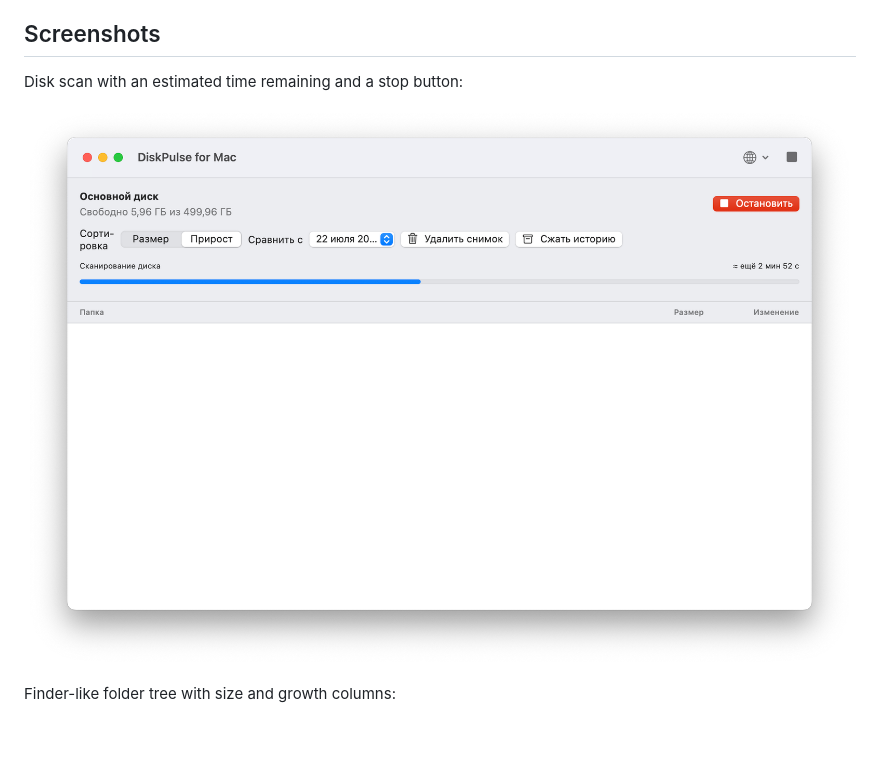
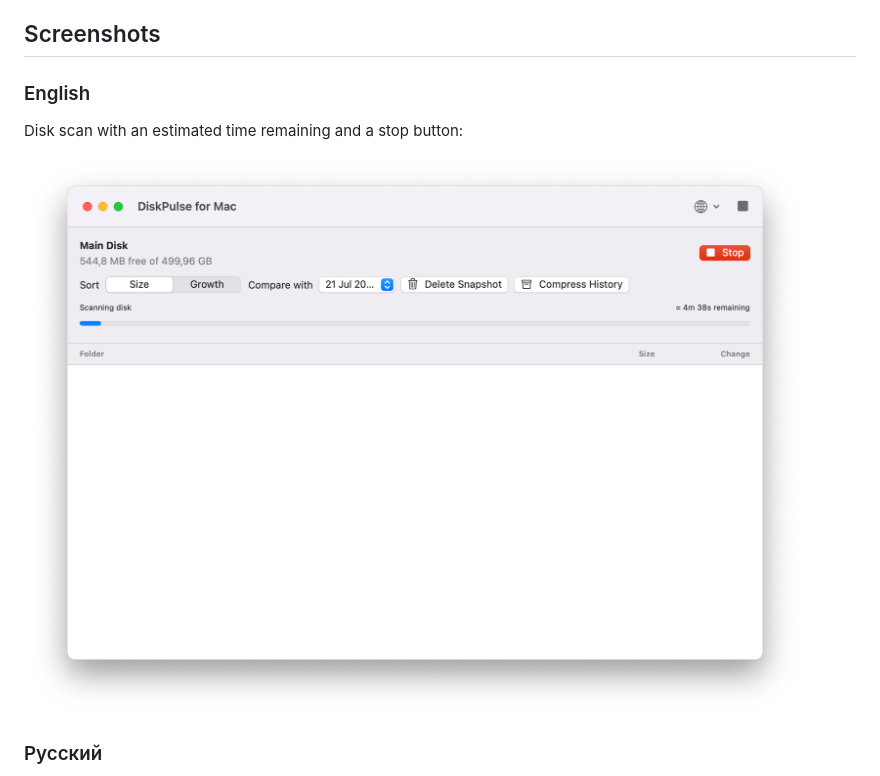
Before and after one commit to djperov/diskpulse-for-mac, a Markdown page: README.md, the part around one of its changes. GitHub-like rendering; pictures changed too: docs/screenshots/scanning-en.png (added); blank space fills up the shorter version.

Commit message:
Add English screenshots and refine website

```diff
--- a/README.md
+++ b/README.md
@@ -17,9 +17,11 @@ DiskPulse for Mac is a private, local disk-space monitor for macOS. It shows whi
 
 ## Screenshots
 
+### English
+
 Disk scan with an estimated time remaining and a stop button:
 
-![Disk scan in progress](docs/screenshots/scanning-ru.png)
+![Disk scan in progress — English](docs/screenshots/scanning-en.png)
 
-Finder-like folder tree with size and growth columns:
+### Русский
 
```
Also changed, not shown: other parts of README.md (+7 -1 lines), docs/screenshots/README.md (+4 -1 lines), 1 other file.
